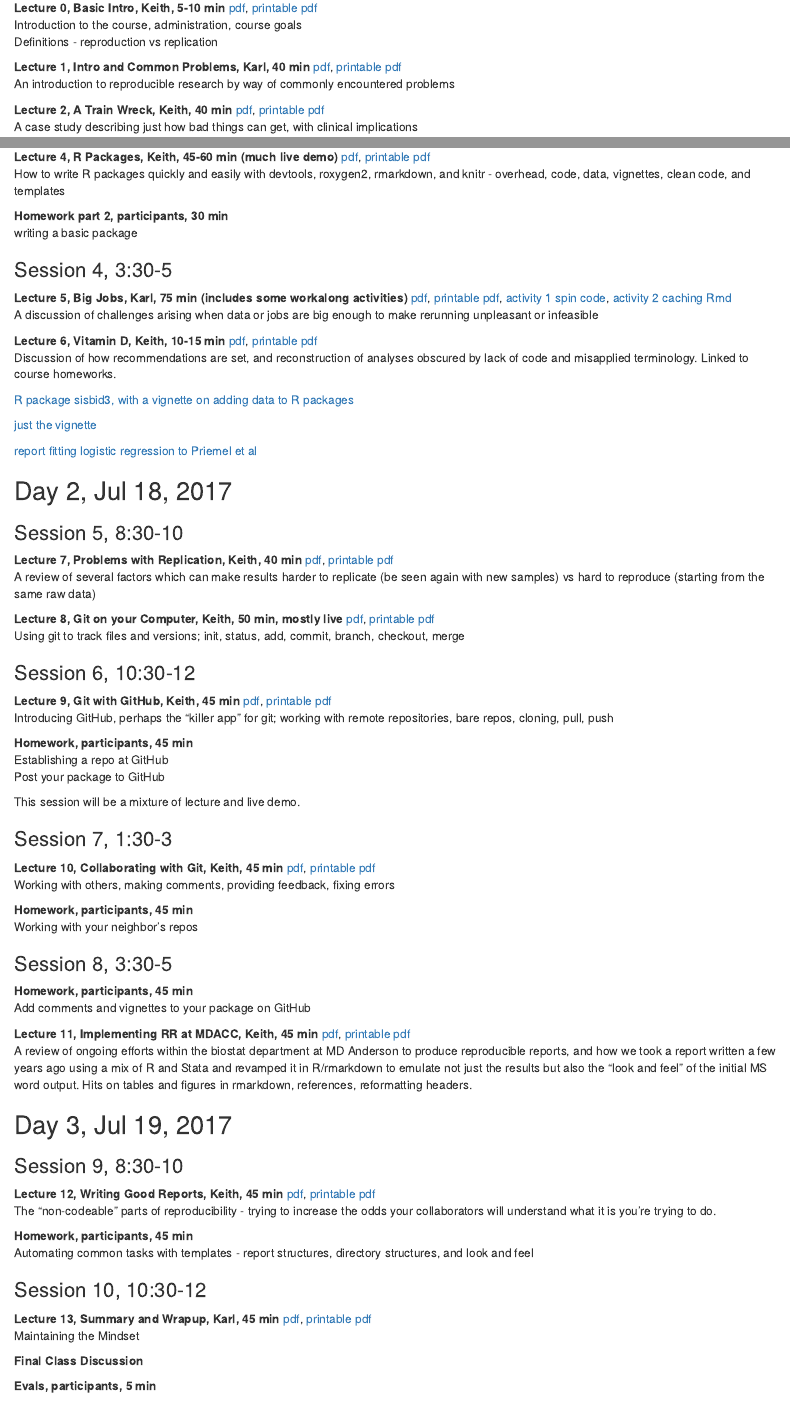
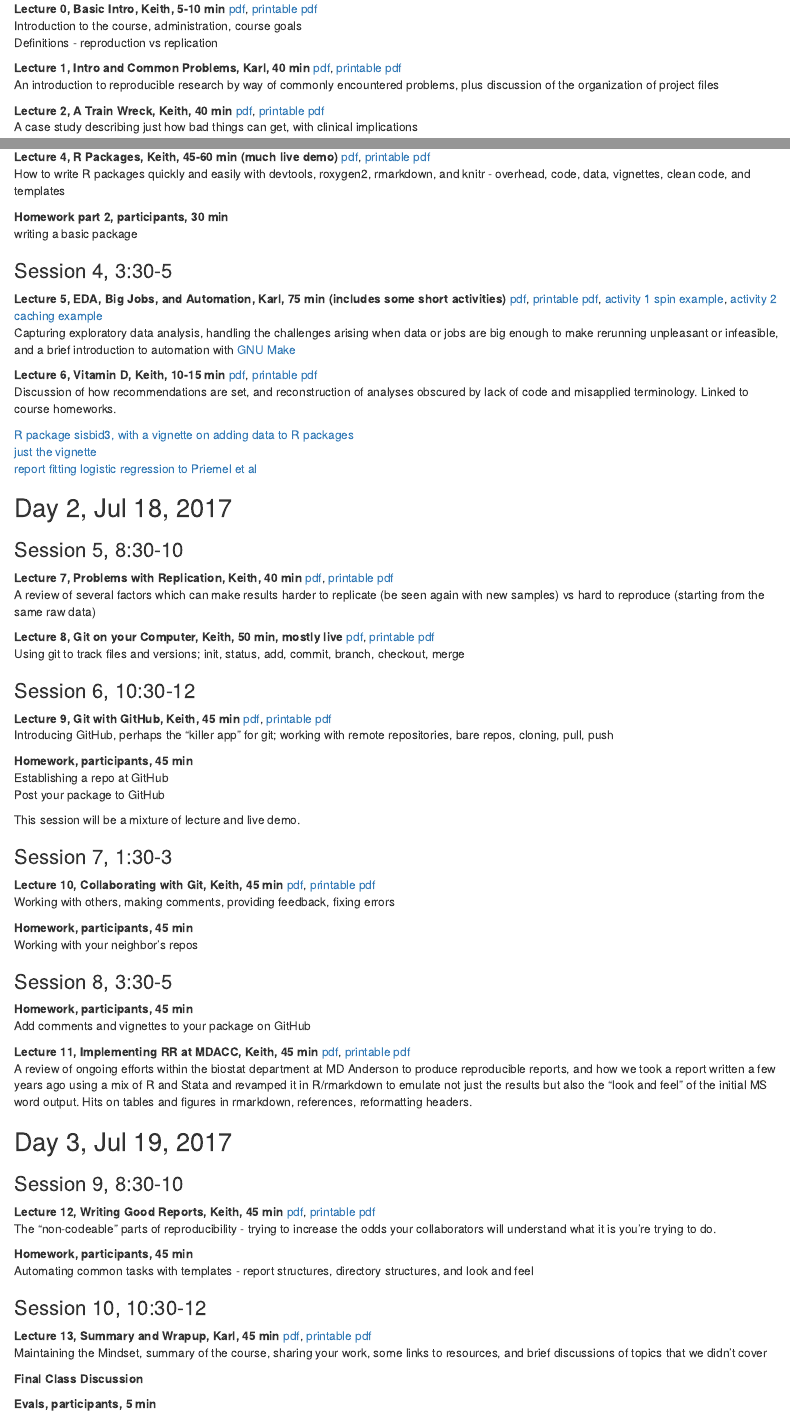
Before and after one commit to SISBID/Reproducible-Research, an R Markdown document (README.Rmd): the page in a window 1100 px wide, from 1010 px down before the commit and from 1090 px down after it, so that both start at the same text, and a second part further down, joined at a grey line. The pictures show the output file README.html that the author committed with the source, opened offline.

Commit message:
Restore README
In [commit
53d7143](https://github.com/SISBID/Module3/commit/53d714374ad981cebd97fd491a769f5cbc9dc588),
a few links got added but the rest of the README got changed to an
older version. Here, restore the older version and add the 3
links.

```diff
--- a/README.Rmd
+++ b/README.Rmd
@@ -3,10 +3,10 @@ title: 'SISBID 2017 Module 3: Reproducible Research'
 author: "Keith Baggerly and Karl Broman"
 date: "July 17-19, 2017"
 output:
+  word_document: default
   pdf_document: default
   html_document:
     keep_md: yes
-  word_document: default
 ---
 
 This module is part of the
@@ -63,20 +63,25 @@ These are from GitHub
 ### Session 1, 8:30-10
 
 **Lecture 0, Basic Intro, Keith, 5-10 min**
-[pdf](2017_03_00_SISBID_basic_intro.pdf),
-[printable pdf](2017_03_00_SISBID_basic_intro_printable.pdf)
+[pdf](2017_SISBID_3_00_basic_intro.pdf),
+[printable pdf](2017_SISBID_3_00_basic_intro_printable.pdf)
+<br/>
 Introduction to the course, administration, course goals
+<br/>
 Definitions - reproduction vs replication
 
 **Lecture 1, Intro and Common Problems, Karl, 40 min**
-[pdf](2017_03_01_SISBID_introduction_slides.pdf),
-[printable pdf](2017_03_01_SISBID_introduction_printable.pdf)
-An introduction to reproducible research by way of
-commonly encountered problems
+[pdf](2017_SISBID_3_01_introduction_slides.pdf),
+[printable pdf](2017_SISBID_3_01_introduction_printable.pdf)
+<br/>
+An introduction to reproducible research by way of commonly
+encountered problems, plus discussion of the organization of project
+files
 
 **Lecture 2, A Train Wreck, Keith, 40 min**
-[pdf](2017_03_02_SISBID_train_wreck.pdf),
-[printable pdf](2017_03_02_SISBID_train_wreck_printable.pdf)
+[pdf](2017_SISBID_3_02_train_wreck.pdf),
+[printable pdf](2017_SISBID_3_02_train_wreck_printable.pdf)
+<br/>
 A case study describing just how bad things can get, with clinical implications
 
 ### Session 2, 10:30-12
@@ -92,31 +99,36 @@ Set up the analysis folder, write the preprocessing script in R markdown, compil
 ### Session 3, 1:30-3
 
 **Lecture 4, R Packages, Keith, 45-60 min (much live demo)**
-[pdf](2017_03_04_SISBID_r_packages.pdf),
-[printable pdf](2017_03_04_SISBID_r_packages_printable.pdf)
+[pdf](2017_SISBID_3_04_r_packages.pdf),
+[printable pdf](2017_SISBID_3_04_r_packages_printable.pdf)
+<br/>
 How to write R packages quickly and easily with devtools, roxygen2, rmarkdown, and knitr - overhead, code, data, vignettes, clean code, and templates
 
 **Homework part 2, participants, 30 min**
+<br/>
 writing a basic package
 
 ### Session 4, 3:30-5
 
-**Lecture 5, Big Jobs, Karl, 75 min (includes some workalong activities)**
-[pdf](2017_SISBID_03_05_bigjobs_slides.pdf),
-[printable pdf](2017_SISBID_03_05_bigjobs_printable.pdf),
-[activity 1 spin code](2017_SISBID_03_05_bigjobs_activity1_spin.R),
-[activity 2 caching Rmd](2017_SISBID_03_05_bigjobs_activity2_cache.Rmd)
-A discussion of challenges arising when data or jobs are big enough to make rerunning unpleasant or infeasible
+**Lecture 5, EDA, Big Jobs, and Automation, Karl, 75 min (includes some short activities)**
+[pdf](2017_SISBID_3_05_bigjobs_slides.pdf),
+[printable pdf](2017_SISBID_3_05_bigjobs_printable.pdf),
+[activity 1 spin example](2017_SISBID_3_05_bigjobs_activity1_spin.R),
+[activity 2 caching example](2017_SISBID_3_05_bigjobs_activity2_cache.Rmd)
+<br/>
+Capturing exploratory data analysis, handling the challenges
+arising when data or jobs are big enough to make rerunning unpleasant
+or infeasible, and a brief introduction to automation with
+[GNU Make](https://www.gnu.org/software/make/)
 
 **Lecture 6, Vitamin D, Keith, 10-15 min**
-[pdf](2017_SISBID_03_06_vitamin_d.pdf),
-[printable pdf](2017_SISBID_03_06_vitamin_d.pdf)
+[pdf](2017_SISBID_3_06_vitamin_d.pdf),
+[printable pdf](2017_SISBID_3_06_vitamin_d_printable.pdf)
+<br/>
 Discussion of how recommendations are set, and reconstruction of analyses obscured by lack of code and misapplied terminology. Linked to course homeworks.
 
-[R package sisbid3, with a vignette on adding data to R packages](sisbid3_0.1.0.tar.gz)
-
-[just the vignette](loadingData.html)
-
+[R package sisbid3, with a vignette on adding data to R packages](sisbid3_0.1.0.tar.gz)<br/>
+[just the vignette](loadingData.html)<br/>
 [report fitting logistic regression to Priemel et al](estimatesFromPriemel.pdf)
 
 ## Day 2, Jul 18, 2017
@@ -171,19 +192,24 @@ A review of ongoing efforts within the biostat department at MD Anderson to prod
 ### Session 9, 8:30-10
 
 **Lecture 12, Writing Good Reports, Keith, 45 min**
-[pdf](2017_SISBID_03_12_good_reports.pdf),
-[printable pdf](2017_SISBID_03_12_good_reports_printable.pdf)
+[pdf](2017_SISBID_3_12_good_reports.pdf),
+[printable pdf](2017_SISBID_3_12_good_reports_printable.pdf)
+<br/>
 The "non-codeable" parts of reproducibility - trying to increase the odds your collaborators will understand what it is you're trying to do.
 
 **Homework, participants, 45 min**
+<br/>
 Automating common tasks with templates - report structures, directory structures, and look and feel
 
 ### Session 10, 10:30-12
 
 **Lecture 13, Summary and Wrapup, Karl, 45 min**
-[pdf](2017_SISBID_03_13_summary_slides.pdf),
-[printable pdf](2017_SISBID_03_13_summary_printable.pdf)
-Maintaining the Mindset
+[pdf](2017_SISBID_3_13_summary_slides.pdf),
+[printable pdf](2017_SISBID_3_13_summary_printable.pdf)
+<br/>
+Maintaining the Mindset, summary of the course, sharing your work,
+some links to resources, and brief discussions of topics that we
+didn't cover
 
 **Final Class Discussion**
 
```
Also changed, not shown: README.html, README.md, README.pdf, README.Rmd (37 more changed lines), 1 other file.
